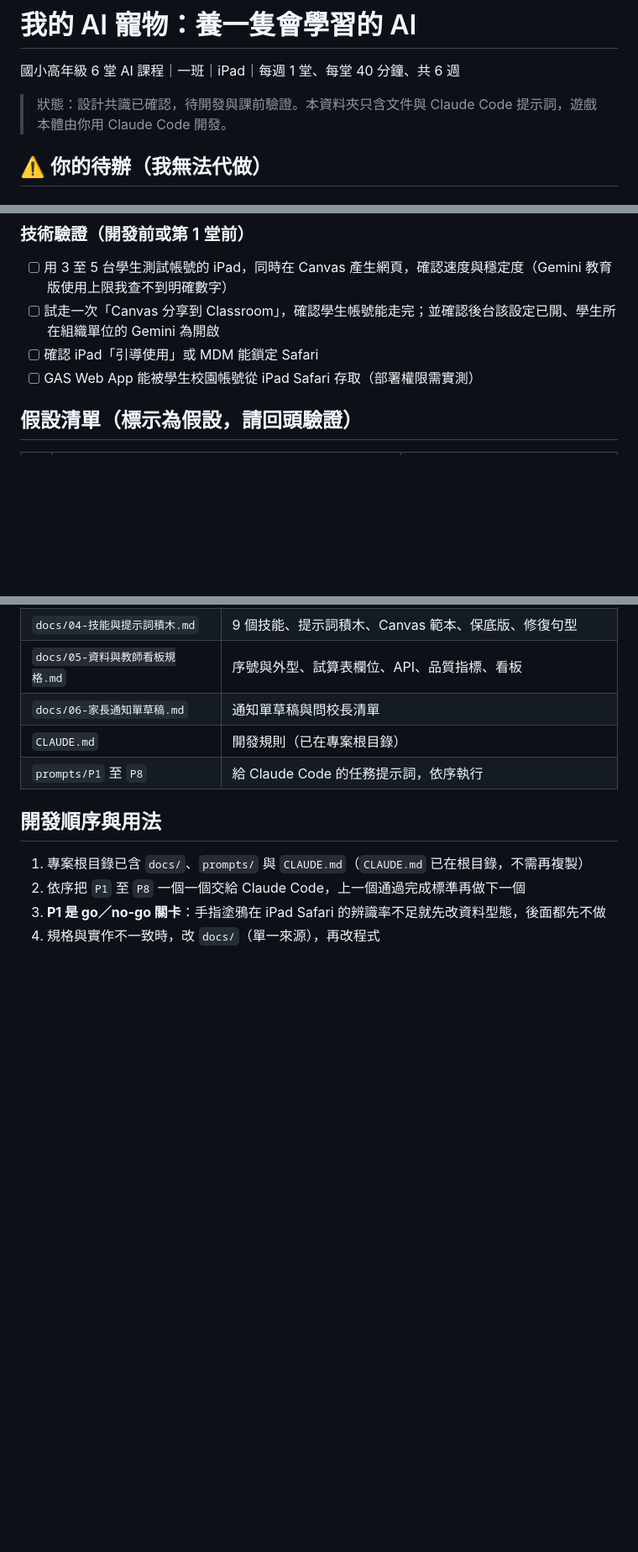
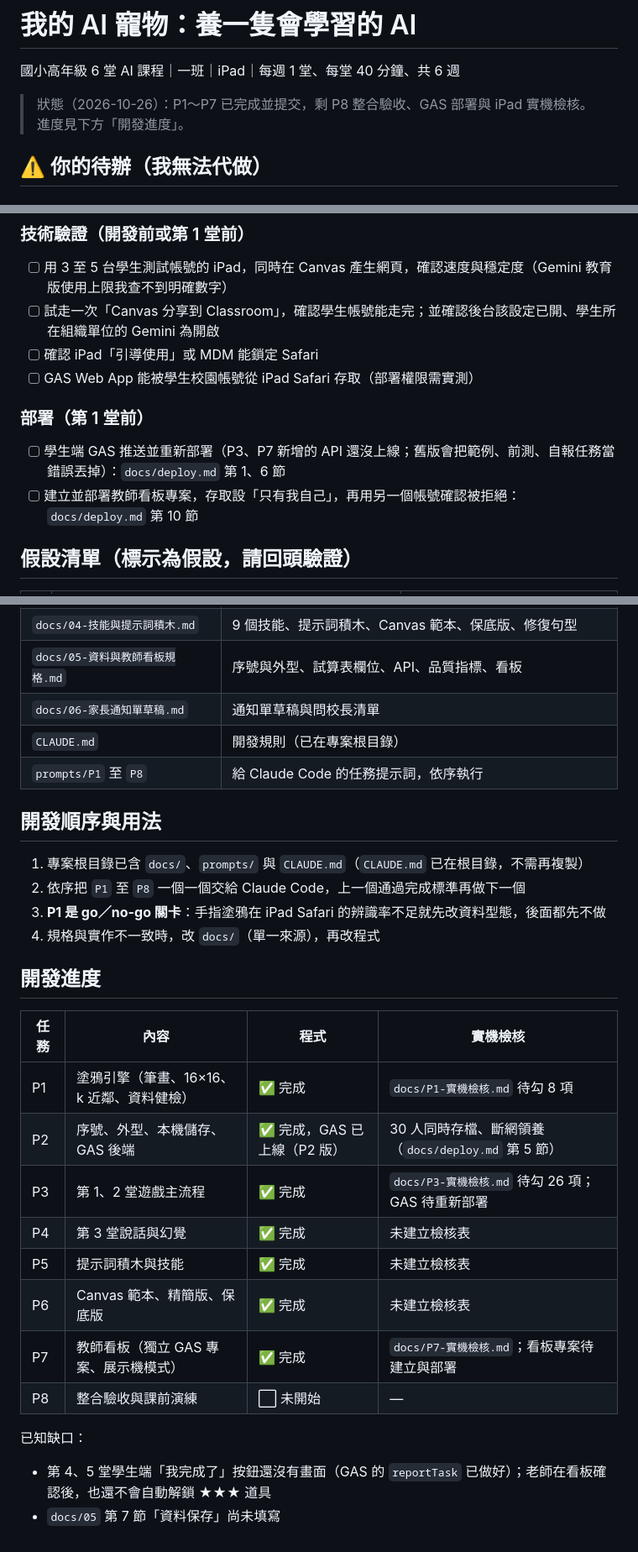
Before and after one commit to star1123-cheng/AI-Pet-Class, a Markdown page: README.md, 3 parts joined by grey strips. Shown at 84% size. GitHub-like rendering; blank space fills up the shorter version.

Commit message:
記錄開發進度：P1～P7 完成，列出部署待辦與已知缺口
Co-Authored-By: Claude Opus 5.5 <noreply@anthropic.com>

```diff
--- a/README.md
+++ b/README.md
@@ -2,7 +2,7 @@
 
 國小高年級 6 堂 AI 課程｜一班｜iPad｜每週 1 堂、每堂 40 分鐘、共 6 週
 
-> 狀態：設計共識已確認，待開發與課前驗證。本資料夾只含文件與 Claude Code 提示詞，遊戲本體由你用 Claude Code 開發。
+> 狀態（2026-10-26）：P1～P7 已完成並提交，剩 P8 整合驗收、GAS 部署與 iPad 實機檢核。進度見下方「開發進度」。
 
 ## ⚠️ 你的待辦（我無法代做）
 
@@ -17,6 +17,10 @@
 - [ ] 試走一次「Canvas 分享到 Classroom」，確認學生帳號能走完；並確認後台該設定已開、學生所在組織單位的 Gemini 為開啟
 - [ ] 確認 iPad「引導使用」或 MDM 能鎖定 Safari
 - [ ] GAS Web App 能被學生校園帳號從 iPad Safari 存取（部署權限需實測）
+
+### 部署（第 1 堂前）
+- [ ] 學生端 GAS 推送並重新部署（P3、P7 新增的 API 還沒上線；舊版會把範例、前測、自報任務當錯誤丟掉）：`docs/deploy.md` 第 1、6 節
+- [ ] 建立並部署教師看板專案，存取設「只有我自己」，再用另一個帳號確認被拒絕：`docs/deploy.md` 第 10 節
 
 ## 假設清單（標示為假設，請回頭驗證）
 
@@ -63,3 +67,20 @@
 2. 依序把 `P1` 至 `P8` 一個一個交給 Claude Code，上一個通過完成標準再做下一個
 3. **P1 是 go／no-go 關卡**：手指塗鴉在 iPad Safari 的辨識率不足就先改資料型態，後面都先不做
 4. 規格與實作不一致時，改 `docs/`（單一來源），再改程式
+
+## 開發進度
+
+| 任務 | 內容 | 程式 | 實機檢核 |
+|------|------|------|----------|
+| P1 | 塗鴉引擎（筆畫、16×16、k 近鄰、資料健檢） | ✅ 完成 | `docs/P1-實機檢核.md` 待勾 8 項 |
+| P2 | 序號、外型、本機儲存、GAS 後端 | ✅ 完成，GAS 已上線（P2 版） | 30 人同時存檔、斷網領養（`docs/deploy.md` 第 5 節） |
+| P3 | 第 1、2 堂遊戲主流程 | ✅ 完成 | `docs/P3-實機檢核.md` 待勾 26 項；GAS 待重新部署 |
+| P4 | 第 3 堂說話與幻覺 | ✅ 完成 | 未建立檢核表 |
+| P5 | 提示詞積木與技能 | ✅ 完成 | 未建立檢核表 |
+| P6 | Canvas 範本、精簡版、保底版 | ✅ 完成 | 未建立檢核表 |
+| P7 | 教師看板（獨立 GAS 專案、展示機模式） | ✅ 完成 | `docs/P7-實機檢核.md`；看板專案待建立與部署 |
+| P8 | 整合驗收與課前演練 | ⬜ 未開始 | — |
+
+已知缺口：
+- 第 4、5 堂學生端「我完成了」按鈕還沒有畫面（GAS 的 `reportTask` 已做好）；老師在看板確認後，也還不會自動解鎖 ★★★ 道具
+- `docs/05` 第 7 節「資料保存」尚未填寫
```
